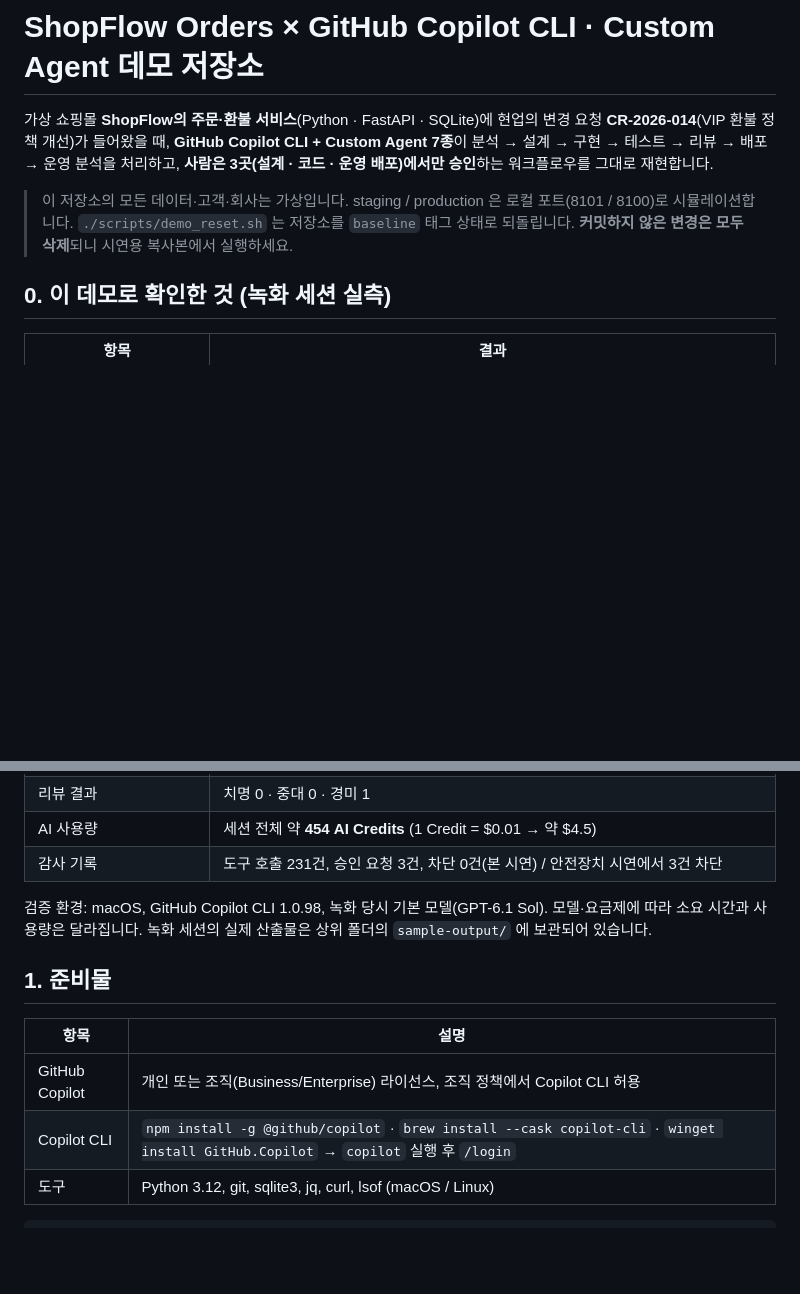
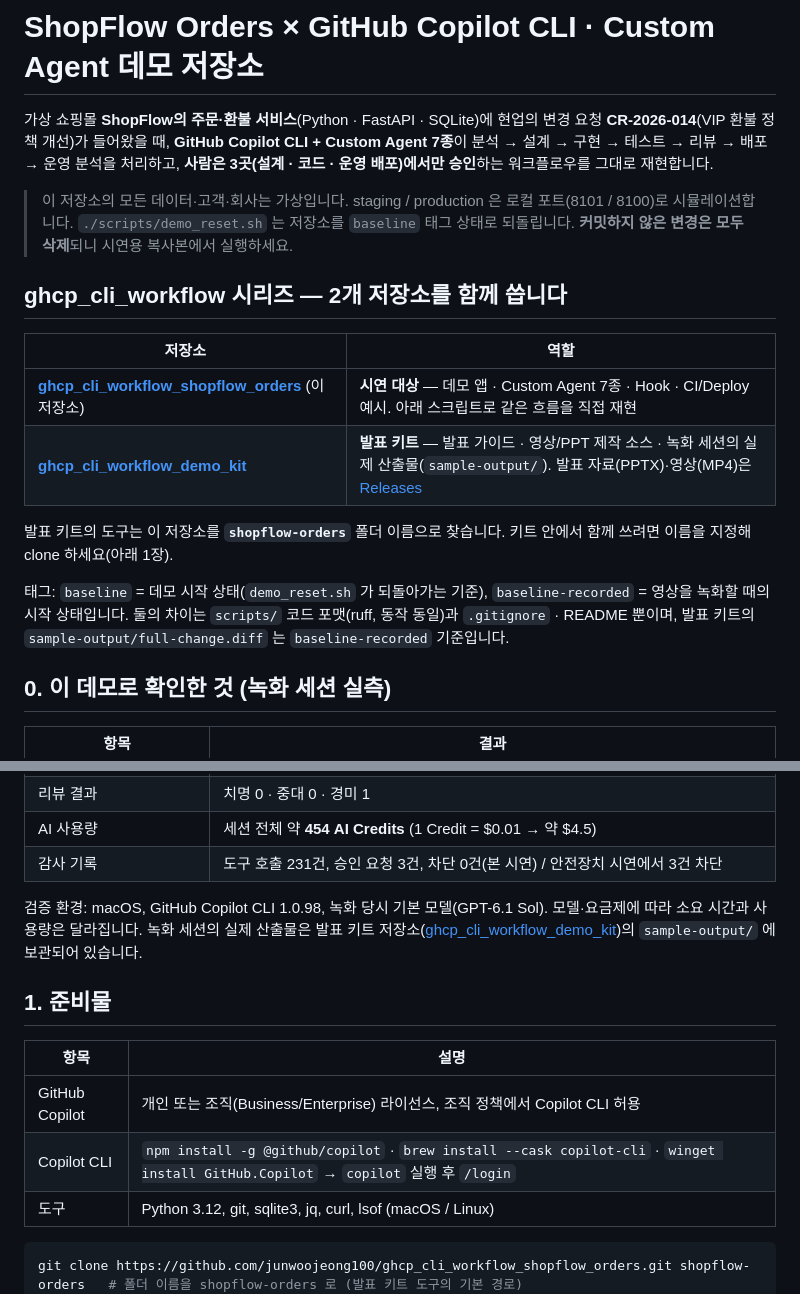
Before and after one commit to junwoojeong100/ghcp_cli_workflow_shopflow_orders, a Markdown page: README.md, 2 parts joined by grey strips. GitHub-like rendering; blank space fills up the shorter version.

Commit message:
docs: ghcp_cli_workflow 시리즈 안내(발표 키트 저장소 링크) 추가
- 짝이 되는 ghcp_cli_workflow_demo_kit 저장소와 역할을 README 상단에 표시
- 발표 키트 도구의 기본 경로(shopflow-orders)에 맞춘 clone 명령 추가
- baseline / baseline-recorded 태그의 의미 설명

Co-authored-by: Copilot <223556219+Copilot@users.noreply.github.com>

````diff
--- a/README.md
+++ b/README.md
@@ -6,6 +6,18 @@
 
 > 이 저장소의 모든 데이터·고객·회사는 가상입니다. staging / production 은 로컬 포트(8101 / 8100)로 시뮬레이션합니다.
 > `./scripts/demo_reset.sh` 는 저장소를 `baseline` 태그 상태로 되돌립니다. **커밋하지 않은 변경은 모두 삭제**되니 시연용 복사본에서 실행하세요.
+
+## ghcp_cli_workflow 시리즈 — 2개 저장소를 함께 씁니다
+
+| 저장소 | 역할 |
+|---|---|
+| **[ghcp_cli_workflow_shopflow_orders](https://github.com/junwoojeong100/ghcp_cli_workflow_shopflow_orders)** (이 저장소) | **시연 대상** — 데모 앱 · Custom Agent 7종 · Hook · CI/Deploy 예시. 아래 스크립트로 같은 흐름을 직접 재현 |
+| **[ghcp_cli_workflow_demo_kit](https://github.com/junwoojeong100/ghcp_cli_workflow_demo_kit)** | **발표 키트** — 발표 가이드 · 영상/PPT 제작 소스 · 녹화 세션의 실제 산출물(`sample-output/`). 발표 자료(PPTX)·영상(MP4)은 [Releases](https://github.com/junwoojeong100/ghcp_cli_workflow_demo_kit/releases) |
+
+발표 키트의 도구는 이 저장소를 **`shopflow-orders`** 폴더 이름으로 찾습니다. 키트 안에서 함께 쓰려면 이름을 지정해 clone 하세요(아래 1장).
+
+태그: `baseline` = 데모 시작 상태(`demo_reset.sh` 가 되돌아가는 기준), `baseline-recorded` = 영상을 녹화할 때의 시작 상태입니다.
+둘의 차이는 `scripts/` 코드 포맷(ruff, 동작 동일)과 `.gitignore` · README 뿐이며, 발표 키트의 `sample-output/full-change.diff` 는 `baseline-recorded` 기준입니다.
 
 ## 0. 이 데모로 확인한 것 (녹화 세션 실측)
 
@@ -19,7 +31,7 @@
 | 감사 기록 | 도구 호출 231건, 승인 요청 3건, 차단 0건(본 시연) / 안전장치 시연에서 3건 차단 |
 
 검증 환경: macOS, GitHub Copilot CLI 1.0.98, 녹화 당시 기본 모델(GPT-6.1 Sol). 모델·요금제에 따라 소요 시간과 사용량은 달라집니다.
-녹화 세션의 실제 산출물은 상위 폴더의 `sample-output/` 에 보관되어 있습니다.
+녹화 세션의 실제 산출물은 발표 키트 저장소([ghcp_cli_workflow_demo_kit](https://github.com/junwoojeong100/ghcp_cli_workflow_demo_kit))의 `sample-output/` 에 보관되어 있습니다.
 
 ## 1. 준비물
 
@@ -30,6 +42,7 @@
 | 도구 | Python 3.12, git, sqlite3, jq, curl, lsof (macOS / Linux) |
 
 ```bash
+git clone https://github.com/junwoojeong100/ghcp_cli_workflow_shopflow_orders.git shopflow-orders   # 폴더 이름을 shopflow-orders 로 (발표 키트 도구의 기본 경로)
 cd shopflow-orders
 python3.12 -m venv --copies .venv        # --copies: 가상환경 python 을 복사해 경로 권한 팝업을 줄입니다
 ./.venv/bin/pip install -r requirements.txt
````
